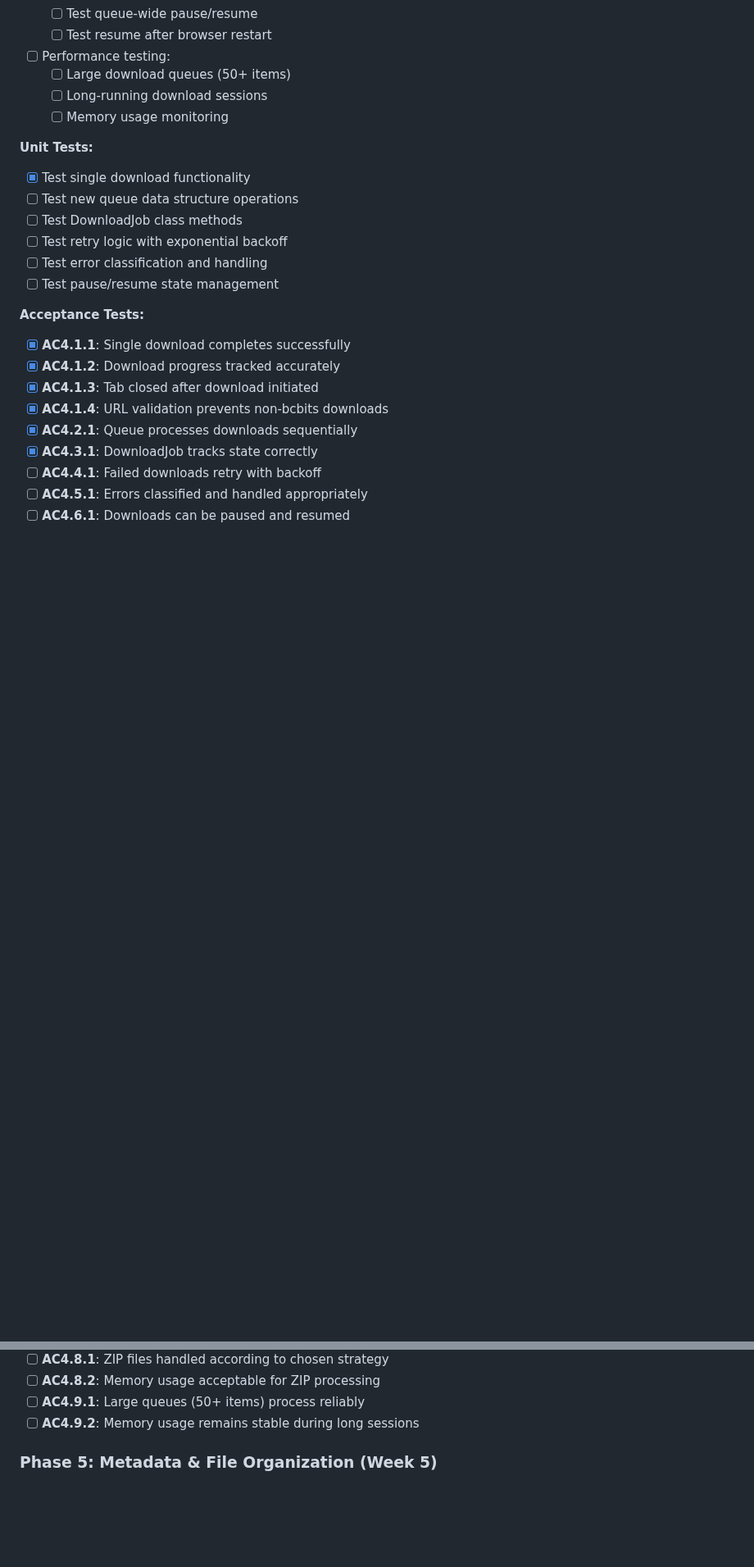
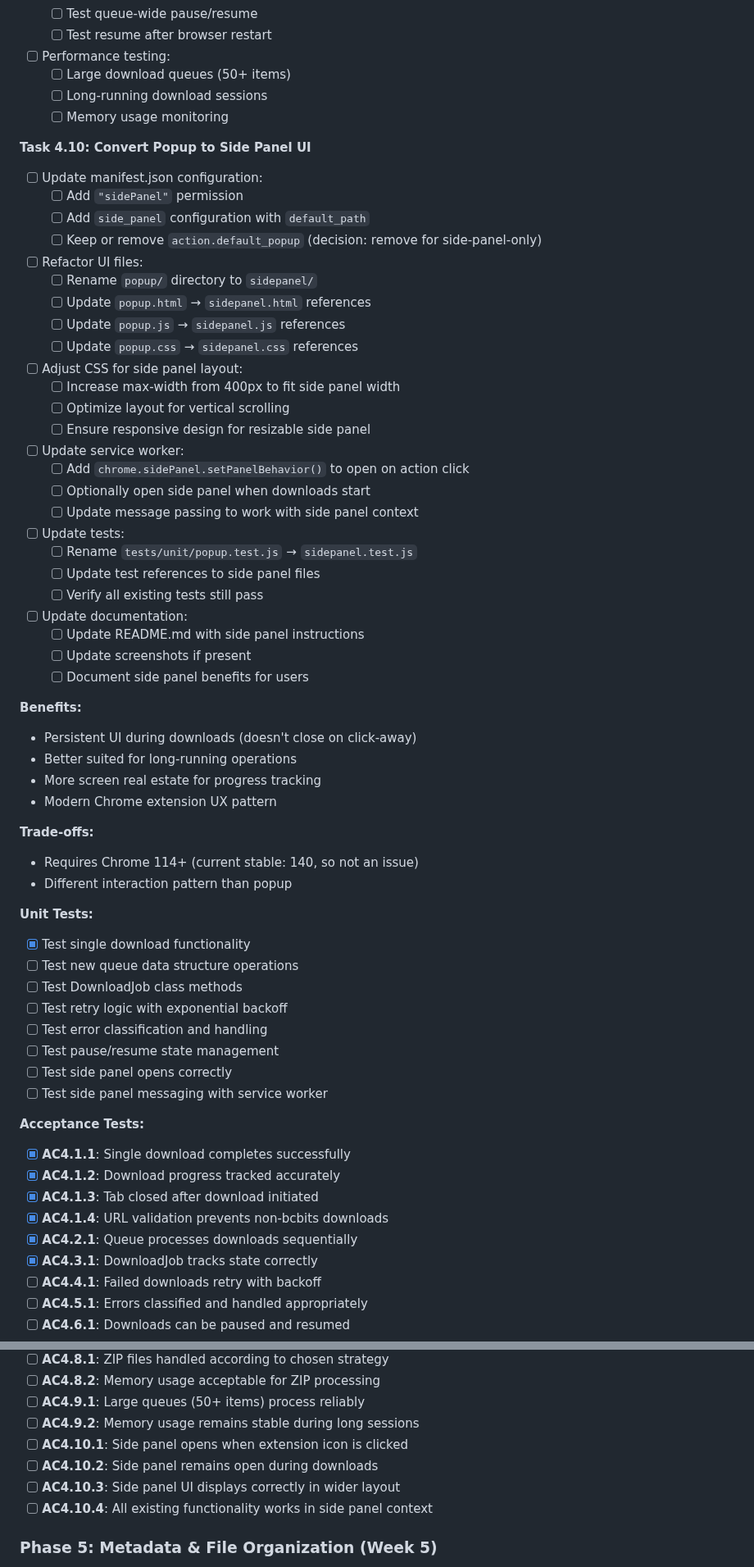
Before and after one commit to xdjs/TrailMix, a Markdown page: plans/implementation_plan.md, 2 parts joined by grey strips. Shown at 82% size. Rendered like a GitHub page; blank space fills up the shorter version.

Commit message:
Add Task 4.10: Convert Popup to Side Panel UI
- Add comprehensive task for converting popup-based UI to side panel
- Includes manifest changes, file refactoring, CSS adjustments
- Documents benefits: persistent UI, better for long-running operations
- Adds 4 acceptance criteria for side panel functionality
- Chrome 114+ requirement (current stable: 140, no compatibility issue)

🤖 Generated with [Claude Code](https://claude.com/claude-code)

Co-Authored-By: Claude <noreply@anthropic.com>

```diff
--- a/plans/implementation_plan.md
+++ b/plans/implementation_plan.md
@@ -751,6 +751,43 @@ Additional outcome:
   - [ ] Long-running download sessions
   - [ ] Memory usage monitoring
 
+**Task 4.10: Convert Popup to Side Panel UI**
+- [ ] Update manifest.json configuration:
+  - [ ] Add `"sidePanel"` permission
+  - [ ] Add `side_panel` configuration with `default_path`
+  - [ ] Keep or remove `action.default_popup` (decision: remove for side-panel-only)
+- [ ] Refactor UI files:
+  - [ ] Rename `popup/` directory to `sidepanel/`
+  - [ ] Update `popup.html` → `sidepanel.html` references
+  - [ ] Update `popup.js` → `sidepanel.js` references
+  - [ ] Update `popup.css` → `sidepanel.css` references
+- [ ] Adjust CSS for side panel layout:
+  - [ ] Increase max-width from 400px to fit side panel width
+  - [ ] Optimize layout for vertical scrolling
+  - [ ] Ensure responsive design for resizable side panel
+- [ ] Update service worker:
+  - [ ] Add `chrome.sidePanel.setPanelBehavior()` to open on action click
+  - [ ] Optionally open side panel when downloads start
+  - [ ] Update message passing to work with side panel context
+- [ ] Update tests:
+  - [ ] Rename `tests/unit/popup.test.js` → `sidepanel.test.js`
+  - [ ] Update test references to side panel files
+  - [ ] Verify all existing tests still pass
+- [ ] Update documentation:
+  - [ ] Update README.md with side panel instructions
+  - [ ] Update screenshots if present
+  - [ ] Document side panel benefits for users
+
+**Benefits:**
+- Persistent UI during downloads (doesn't close on click-away)
+- Better suited for long-running operations
+- More screen real estate for progress tracking
+- Modern Chrome extension UX pattern
+
+**Trade-offs:**
+- Requires Chrome 114+ (current stable: 140, so not an issue)
+- Different interaction pattern than popup
+
 **Unit Tests:**
 - [x] Test single download functionality
 - [ ] Test new queue data structure operations
@@ -758,6 +795,8 @@ Additional outcome:
 - [ ] Test retry logic with exponential backoff
 - [ ] Test error classification and handling
 - [ ] Test pause/resume state management
+- [ ] Test side panel opens correctly
+- [ ] Test side panel messaging with service worker
 
 **Acceptance Tests:**
 - [x] **AC4.1.1**: Single download completes successfully
@@ -775,6 +814,10 @@ Additional outcome:
 - [ ] **AC4.8.2**: Memory usage acceptable for ZIP processing
 - [ ] **AC4.9.1**: Large queues (50+ items) process reliably
 - [ ] **AC4.9.2**: Memory usage remains stable during long sessions
+- [ ] **AC4.10.1**: Side panel opens when extension icon is clicked
+- [ ] **AC4.10.2**: Side panel remains open during downloads
+- [ ] **AC4.10.3**: Side panel UI displays correctly in wider layout
+- [ ] **AC4.10.4**: All existing functionality works in side panel context
 
 ### Phase 5: Metadata & File Organization (Week 5)
 
```
